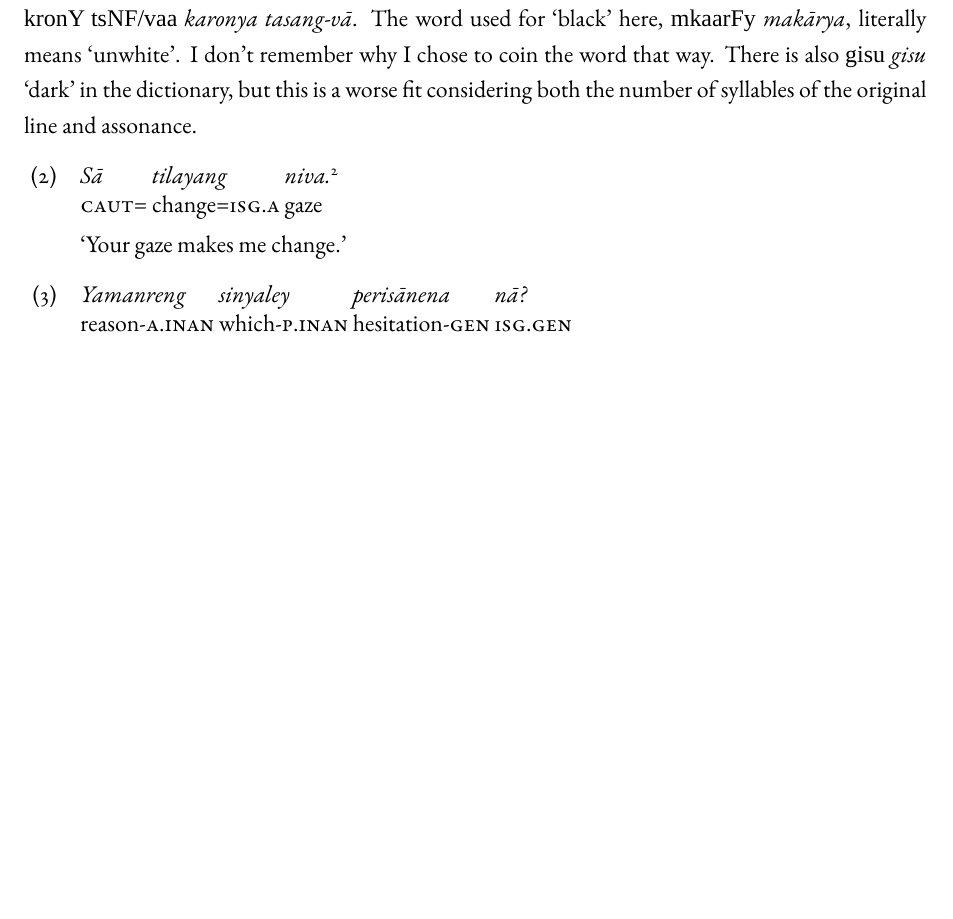
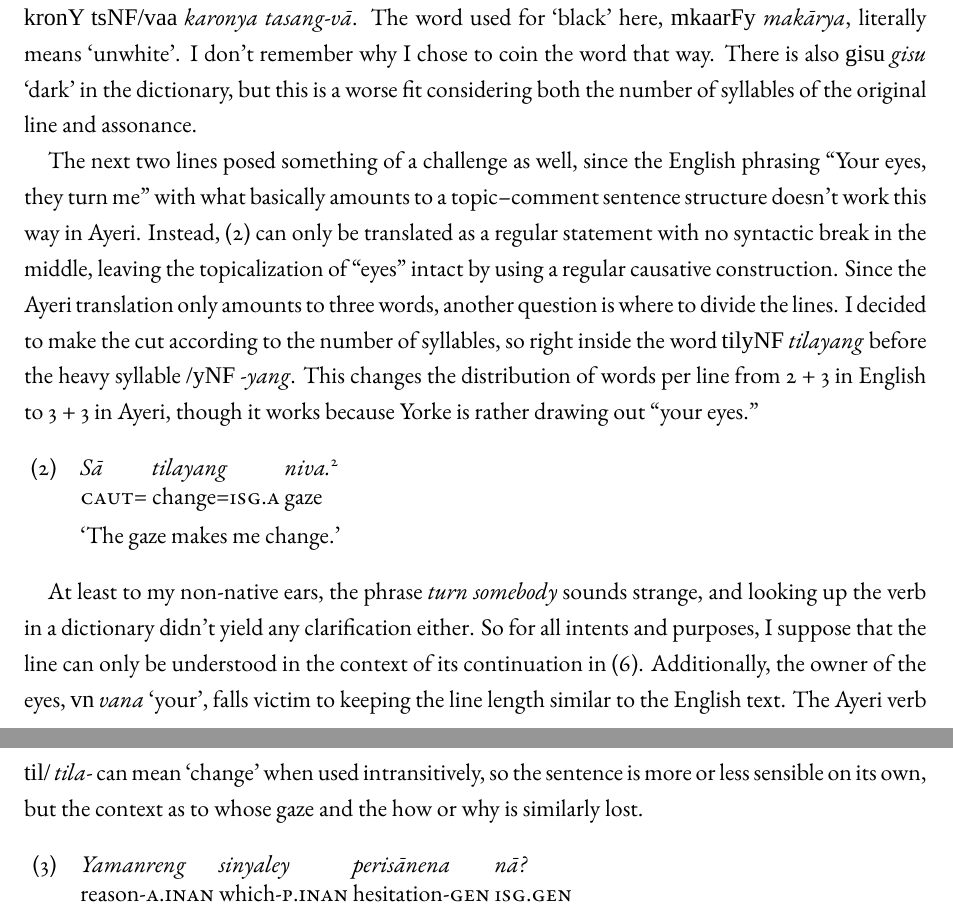
Before and after one commit to carbeck/benung-pdfs, a LaTeX document (2024-09 Inunye kora/2024-09-inunye-kora.tex): part of page 2 of 3 before the commit and two parts of pages 2 and 3 of 4 after it, the two joined at a grey line, cut so that both start at the same text, the shorter picture padded with empty space. Compiled offline with XeLaTeX; a missing font is replaced by an installed copy or a similar font.

Commit message:
Commenting on lines 3-4

```diff
--- a/2024-09 Inunye kora/2024-09-inunye-kora.tex
+++ b/2024-09 Inunye kora/2024-09-inunye-kora.tex
@@ -453,13 +453,35 @@ chose to coin the word that way. There is also \xayr{gisu}{gisu}{dark} in the
 dictionary, but this is a worse fit considering both the number of syllables of
 the original line and assonance.
 
+The next two lines posed something of a challenge as well, since the English
+phrasing \blockquote{Your eyes, they turn me} with what basically amounts to a
+topic--comment sentence structure doesn't work this way in Ayeri. Instead,
+\cref{ex:1b} can only be translated as a regular statement with no syntactic
+break in the middle, leaving the topicalization of \textquote{eyes} intact by
+using a regular causative construction. Since the Ayeri translation only
+amounts to three words, another question is where to divide the lines. I
+decided to make the cut according to the number of syllables, so right inside
+the word \rayr{tilyNF}{tilayang} before the heavy syllable \rayr{/yNF}{-yang}.
+This changes the distribution of words per line from 2~+~3 in English to 3~+~3
+in Ayeri, though it works because Yorke is rather drawing out \textquote{your
+eyes.}
+
 \begin{exe}
 \ex \label{ex:1b}
 	\gll Sā tilayang niva.\normalfont\footnotemark{} \\
 		\CauT{}= change=\Fsg.\Aarg{} gaze \\
-	\trans `Your gaze makes me change.'
+	\trans `The gaze makes me change.'
 	\footnotetext{\xayr{niv}{niva}{eye}, extended here to mean `gaze'.}
 \end{exe}
+
+At least to my non-native ears, the phrase \fw{turn somebody} sounds strange,
+and looking up the verb in a dictionary didn't yield any clarification either.
+So for all intents and purposes, I suppose that the line can only be understood
+in the context of its continuation in \cref{ex:2c}. Additionally, the owner of
+the eyes, \xayr{vn}{vana}{your}, falls victim to keeping the line length
+similar to the English text. The Ayeri verb \rayr{til/}{tila-} can mean
+`change' when used intransitively, so the sentence is more or less sensible on
+its own, but the context as to whose gaze and the how or why is similarly lost.
 
 \begin{exe}
 \ex \label{ex:1c}
```
